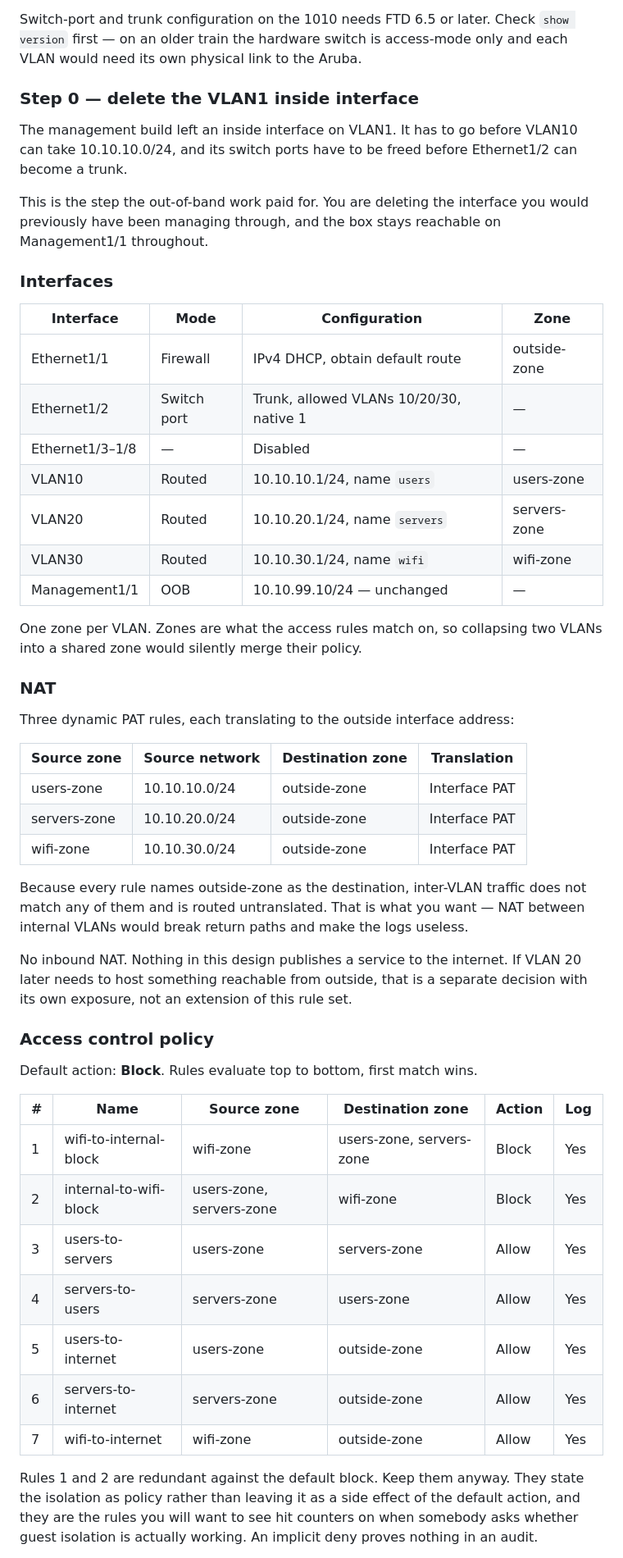
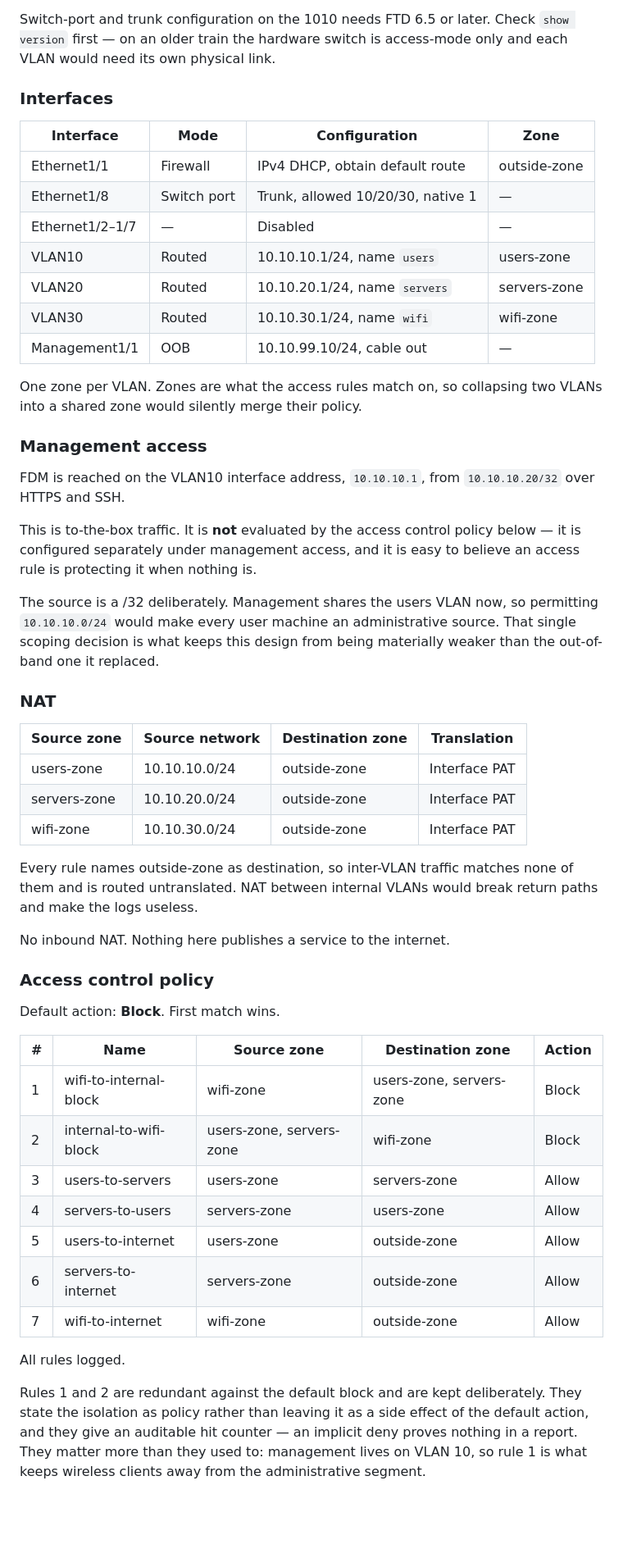
Before and after one commit to ters-golemi/netauto, a Markdown page: docs/lab-data-plane.md, the part around one of its changes. Shown at 82% size. GitHub-like rendering; blank space fills up the shorter version.

```diff
--- a/docs/lab-data-plane.md
+++ b/docs/lab-data-plane.md
@@ -71,36 +64,38 @@ for the same content in a form you can diff and version.
 
 Switch-port and trunk configuration on the 1010 needs FTD 6.5 or later. Check
 `show version` first — on an older train the hardware switch is access-mode only
-and each VLAN would need its own physical link to the Aruba.
-
-### Step 0 — delete the VLAN1 inside interface
-
-The management build left an inside interface on VLAN1. It has to go before
-VLAN10 can take 10.10.10.0/24, and its switch ports have to be freed before
-Ethernet1/2 can become a trunk.
-
-This is the step the out-of-band work paid for. You are deleting the interface
-you would previously have been managing through, and the box stays reachable on
-Management1/1 throughout.
+and each VLAN would need its own physical link.
 
 ### Interfaces
 
 | Interface | Mode | Configuration | Zone |
 | --- | --- | --- | --- |
 | Ethernet1/1 | Firewall | IPv4 DHCP, obtain default route | outside-zone |
-| Ethernet1/2 | Switch port | Trunk, allowed VLANs 10/20/30, native 1 | — |
-| Ethernet1/3–1/8 | — | Disabled | — |
+| Ethernet1/8 | Switch port | Trunk, allowed 10/20/30, native 1 | — |
+| Ethernet1/2–1/7 | — | Disabled | — |
 | VLAN10 | Routed | 10.10.10.1/24, name `users` | users-zone |
 | VLAN20 | Routed | 10.10.20.1/24, name `servers` | servers-zone |
 | VLAN30 | Routed | 10.10.30.1/24, name `wifi` | wifi-zone |
-| Management1/1 | OOB | 10.10.99.10/24 — unchanged | — |
+| Management1/1 | OOB | 10.10.99.10/24, cable out | — |
 
 One zone per VLAN. Zones are what the access rules match on, so collapsing two
 VLANs into a shared zone would silently merge their policy.
 
+### Management access
+
+FDM is reached on the VLAN10 interface address, `10.10.10.1`, from
+`10.10.10.20/32` over HTTPS and SSH.
+
+This is to-the-box traffic. It is **not** evaluated by the access control policy
+below — it is configured separately under management access, and it is easy to
+believe an access rule is protecting it when nothing is.
+
+The source is a /32 deliberately. Management shares the users VLAN now, so
+permitting `10.10.10.0/24` would make every user machine an administrative
+source. That single scoping decision is what keeps this design from being
+materially weaker than the out-of-band one it replaced.
+
 ### NAT
-
-Three dynamic PAT rules, each translating to the outside interface address:
 
 | Source zone | Source network | Destination zone | Translation |
 | --- | --- | --- | --- |
@@ -108,32 +103,33 @@ Three dynamic PAT rules, each translating to the outside interface address:
 | servers-zone | 10.10.20.0/24 | outside-zone | Interface PAT |
 | wifi-zone | 10.10.30.0/24 | outside-zone | Interface PAT |
 
-Because every rule names outside-zone as the destination, inter-VLAN traffic
-does not match any of them and is routed untranslated. That is what you want —
-NAT between internal VLANs would break return paths and make the logs useless.
+Every rule names outside-zone as destination, so inter-VLAN traffic matches none
+of them and is routed untranslated. NAT between internal VLANs would break
+return paths and make the logs useless.
 
-No inbound NAT. Nothing in this design publishes a service to the internet. If
-VLAN 20 later needs to host something reachable from outside, that is a separate
-decision with its own exposure, not an extension of this rule set.
+No inbound NAT. Nothing here publishes a service to the internet.
 
 ### Access control policy
 
-Default action: **Block**. Rules evaluate top to bottom, first match wins.
+Default action: **Block**. First match wins.
 
-| # | Name | Source zone | Destination zone | Action | Log |
-| --- | --- | --- | --- | --- | --- |
-| 1 | wifi-to-internal-block | wifi-zone | users-zone, servers-zone | Block | Yes |
-| 2 | internal-to-wifi-block | users-zone, servers-zone | wifi-zone | Block | Yes |
-| 3 | users-to-servers | users-zone | servers-zone | Allow | Yes |
-| 4 | servers-to-users | servers-zone | users-zone | Allow | Yes |
-| 5 | users-to-internet | users-zone | outside-zone | Allow | Yes |
-| 6 | servers-to-internet | servers-zone | outside-zone | Allow | Yes |
-| 7 | wifi-to-internet | wifi-zone | outside-zone | Allow | Yes |
+| # | Name | Source zone | Destination zone | Action |
+| --- | --- | --- | --- | --- |
+| 1 | wifi-to-internal-block | wifi-zone | users-zone, servers-zone | Block |
+| 2 | internal-to-wifi-block | users-zone, servers-zone | wifi-zone | Block |
+| 3 | users-to-servers | users-zone | servers-zone | Allow |
+| 4 | servers-to-users | servers-zone | users-zone | Allow |
+| 5 | users-to-internet | users-zone | outside-zone | Allow |
+| 6 | servers-to-internet | servers-zone | outside-zone | Allow |
+| 7 | wifi-to-internet | wifi-zone | outside-zone | Allow |
 
-Rules 1 and 2 are redundant against the default block. Keep them anyway. They
-state the isolation as policy rather than leaving it as a side effect of the
-default action, and they are the rules you will want to see hit counters on when
-somebody asks whether guest isolation is actually working. An implicit deny
-proves nothing in an audit.
+All rules logged.
+
+Rules 1 and 2 are redundant against the default block and are kept deliberately.
+They state the isolation as policy rather than leaving it as a side effect of the
+default action, and they give an auditable hit counter — an implicit deny proves
+nothing in a report. They matter more than they used to: management lives on
+VLAN 10, so rule 1 is what keeps wireless clients away from the administrative
+segment.
 
 Rules 3 and 4 both exist because FDM rules are directional. Inspection is
```
Also changed, not shown: other parts of docs/lab-data-plane.md (+68 -83 lines).
